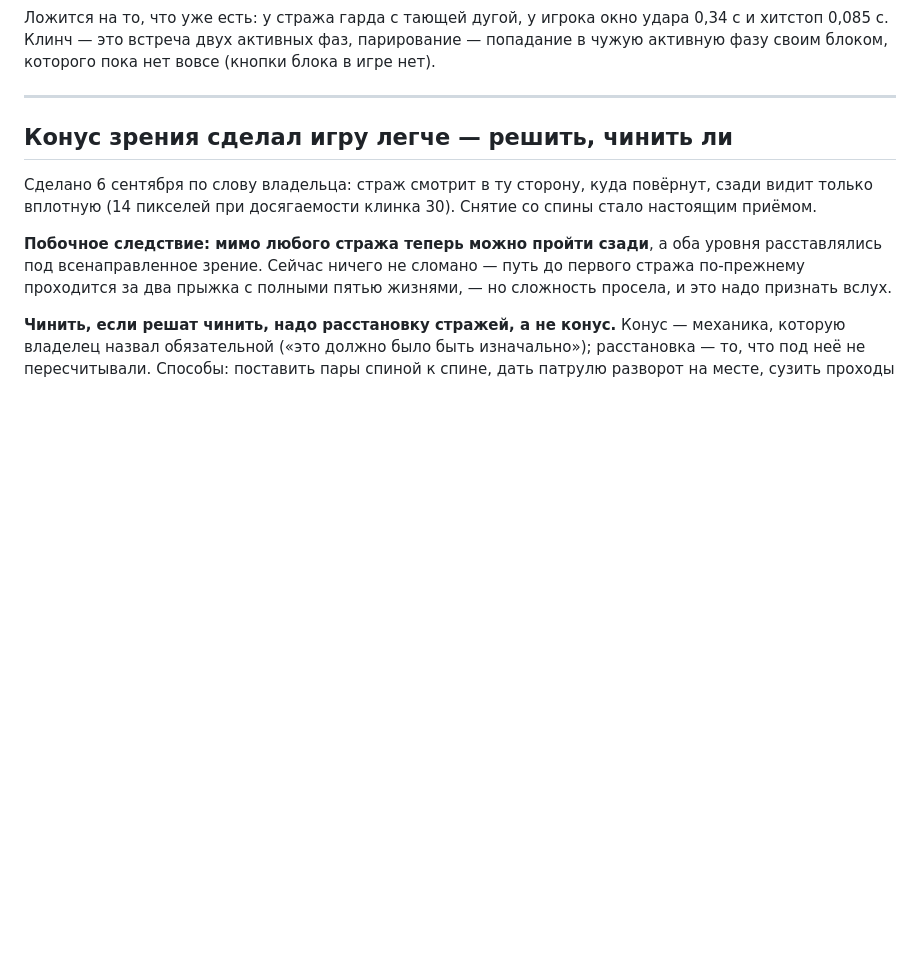
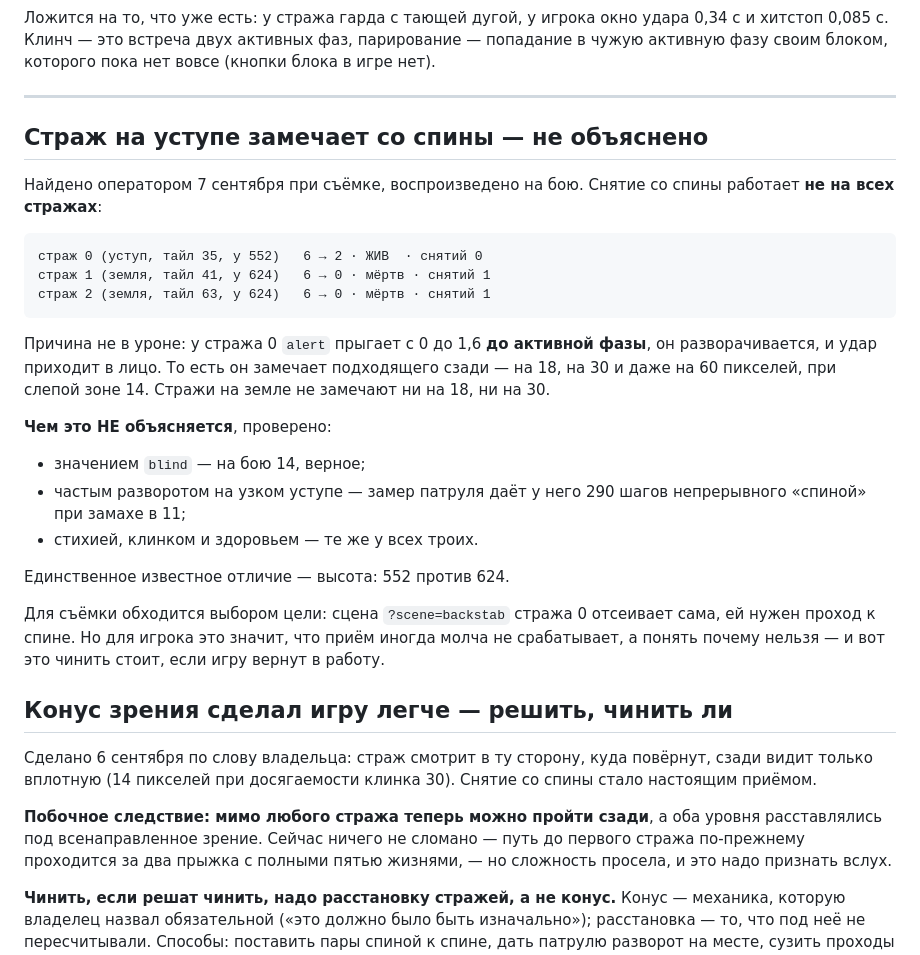
Before and after one commit to aka-gst/neon-claw, a Markdown page: ДОДЕЛАТЬ.md, the part around the change. Drawn GitHub-style; blank space fills up the shorter version.

Commit message:
Записать необъяснённое: страж на уступе замечает со спины
Найдено оператором при съёмке и воспроизведено мной на бою. Снятие
срабатывает на двух стражах из трёх: тот, что стоит на уступе (y 552),
замечает подходящего сзади на 18, 30 и даже 60 пикселей при слепой зоне
14, разворачивается до активной фазы, и удар приходит в лицо.

Что проверено и НЕ объясняет: значение blind на бою (14, верное), частый
разворот на узком уступе (замер даёт 290 шагов непрерывного «спиной» при
замахе в 11), стихия, клинок и здоровье — одинаковы у всех троих.
Известное отличие одно: высота.

Причину не нашёл и не выдумываю. Для съёмки обходится выбором цели: сцена
backstab стража 0 отсеивает сама. Для игрока это значит, что приём иногда
молча не срабатывает без видимой причины — это и стоит чинить, если игру
вернут в работу.

Co-Authored-By: Claude Opus 5 <noreply@anthropic.com>

````diff
--- a/ДОДЕЛАТЬ.md
+++ b/ДОДЕЛАТЬ.md
@@ -20,6 +20,35 @@
 нет вовсе (кнопки блока в игре нет).
 
 ---
+
+## Страж на уступе замечает со спины — не объяснено
+
+Найдено оператором 7 сентября при съёмке, воспроизведено на бою. Снятие со
+спины работает **не на всех стражах**:
+
+```
+страж 0 (уступ, тайл 35, y 552)   6 → 2 · ЖИВ  · снятий 0
+страж 1 (земля, тайл 41, y 624)   6 → 0 · мёртв · снятий 1
+страж 2 (земля, тайл 63, y 624)   6 → 0 · мёртв · снятий 1
+```
+
+Причина не в уроне: у стража 0 `alert` прыгает с 0 до 1,6 **до активной
+фазы**, он разворачивается, и удар приходит в лицо. То есть он замечает
+подходящего сзади — на 18, на 30 и даже на 60 пикселей, при слепой зоне 14.
+Стражи на земле не замечают ни на 18, ни на 30.
+
+**Чем это НЕ объясняется**, проверено:
+* значением `blind` — на бою 14, верное;
+* частым разворотом на узком уступе — замер патруля даёт у него 290 шагов
+  непрерывного «спиной» при замахе в 11;
+* стихией, клинком и здоровьем — те же у всех троих.
+
+Единственное известное отличие — высота: 552 против 624.
+
+Для съёмки обходится выбором цели: сцена `?scene=backstab` стража 0
+отсеивает сама, ей нужен проход к спине. Но для игрока это значит, что
+приём иногда молча не срабатывает, а понять почему нельзя — и вот это
+чинить стоит, если игру вернут в работу.
 
 ## Конус зрения сделал игру легче — решить, чинить ли
 
````
